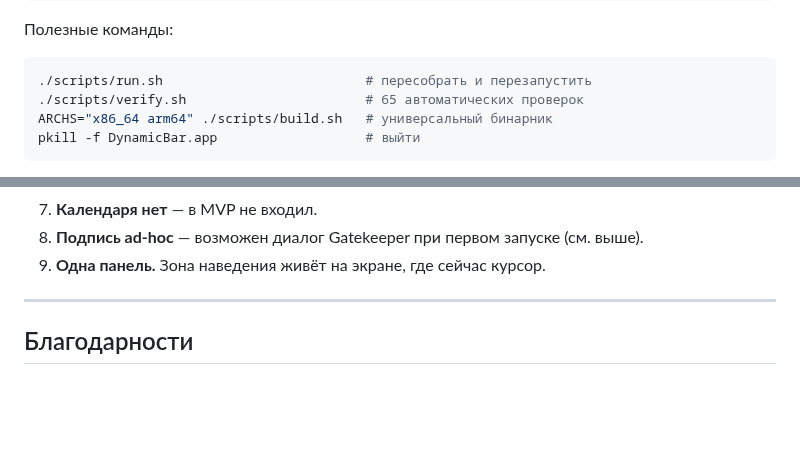
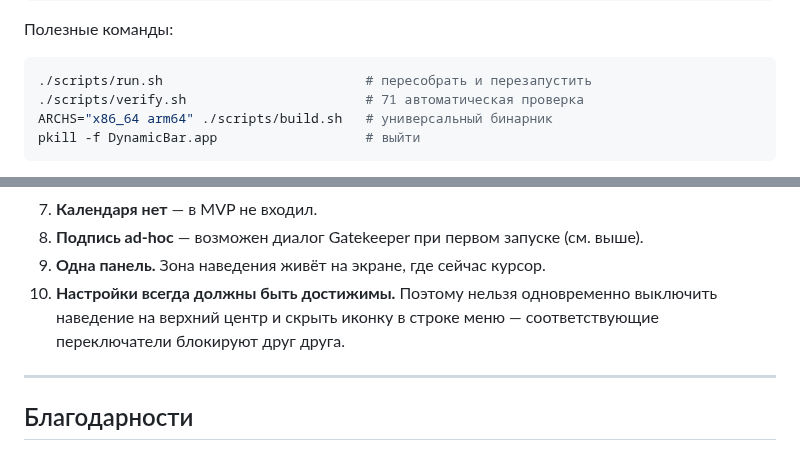
Before and after one commit to AlexPogyl/DynamicBar, a Markdown page: README.md, 2 parts joined by grey strips. GitHub-like rendering; blank space fills up the shorter version.

````diff
--- a/README.md
+++ b/README.md
@@ -79,7 +83,7 @@ open build/DynamicBar.app
 
 ```bash
 ./scripts/run.sh                          # пересобрать и перезапустить
-./scripts/verify.sh                       # 65 автоматических проверок
+./scripts/verify.sh                       # 71 автоматическая проверка
 ARCHS="x86_64 arm64" ./scripts/build.sh   # универсальный бинарник
 pkill -f DynamicBar.app                   # выйти
 ```
@@ -287,6 +293,9 @@ scripts/tools/make-icon.swift             генерирует иконку пр
 7. **Календаря нет** — в MVP не входил.
 8. **Подпись ad-hoc** — возможен диалог Gatekeeper при первом запуске (см. выше).
 9. **Одна панель.** Зона наведения живёт на экране, где сейчас курсор.
+10. **Настройки всегда должны быть достижимы.** Поэтому нельзя одновременно выключить
+    наведение на верхний центр и скрыть иконку в строке меню — соответствующие
+    переключатели блокируют друг друга.
 
 ---
 
````
Also changed, not shown: other parts of README.md (+8 -2 lines), docs/apps.png, docs/music.png, docs/settings.png, docs/translator.png, 12 other files.
